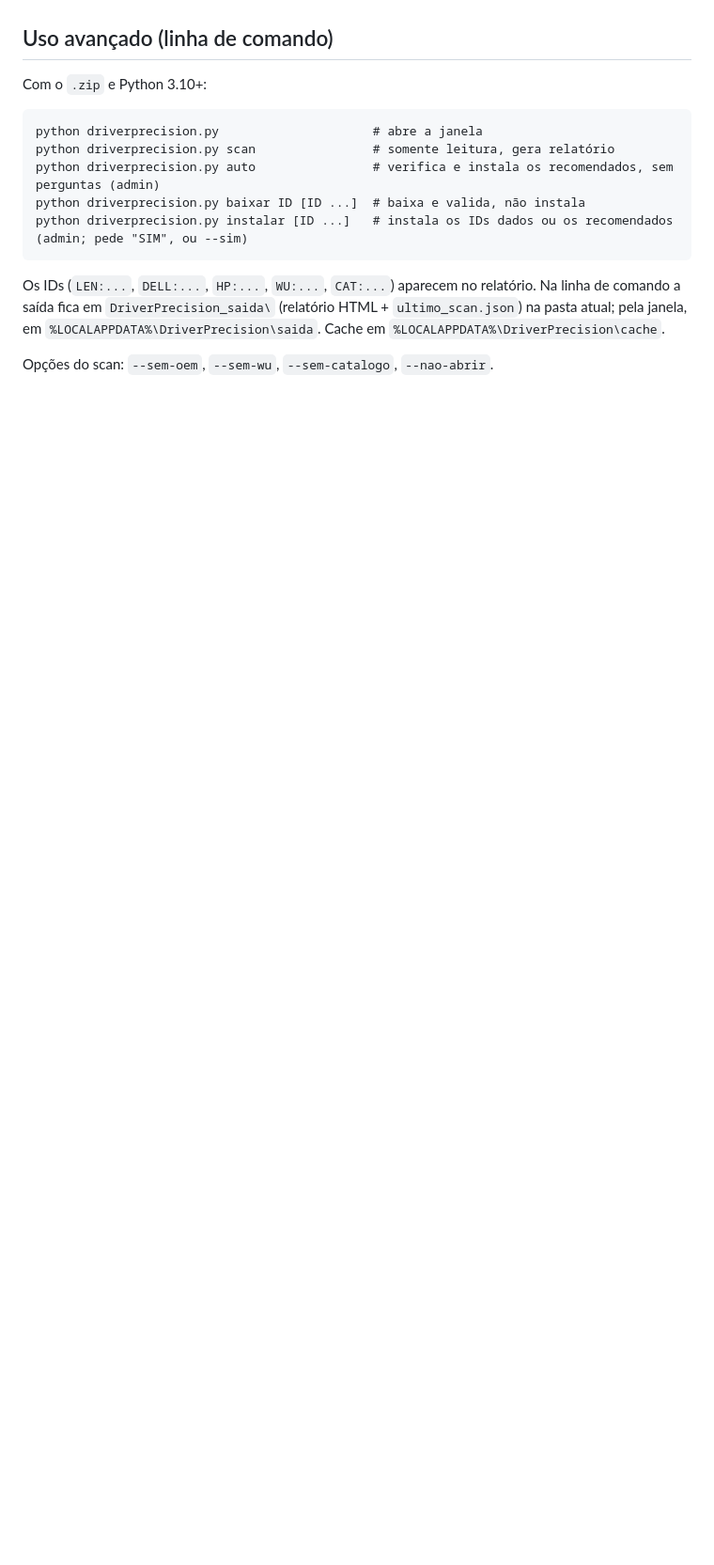
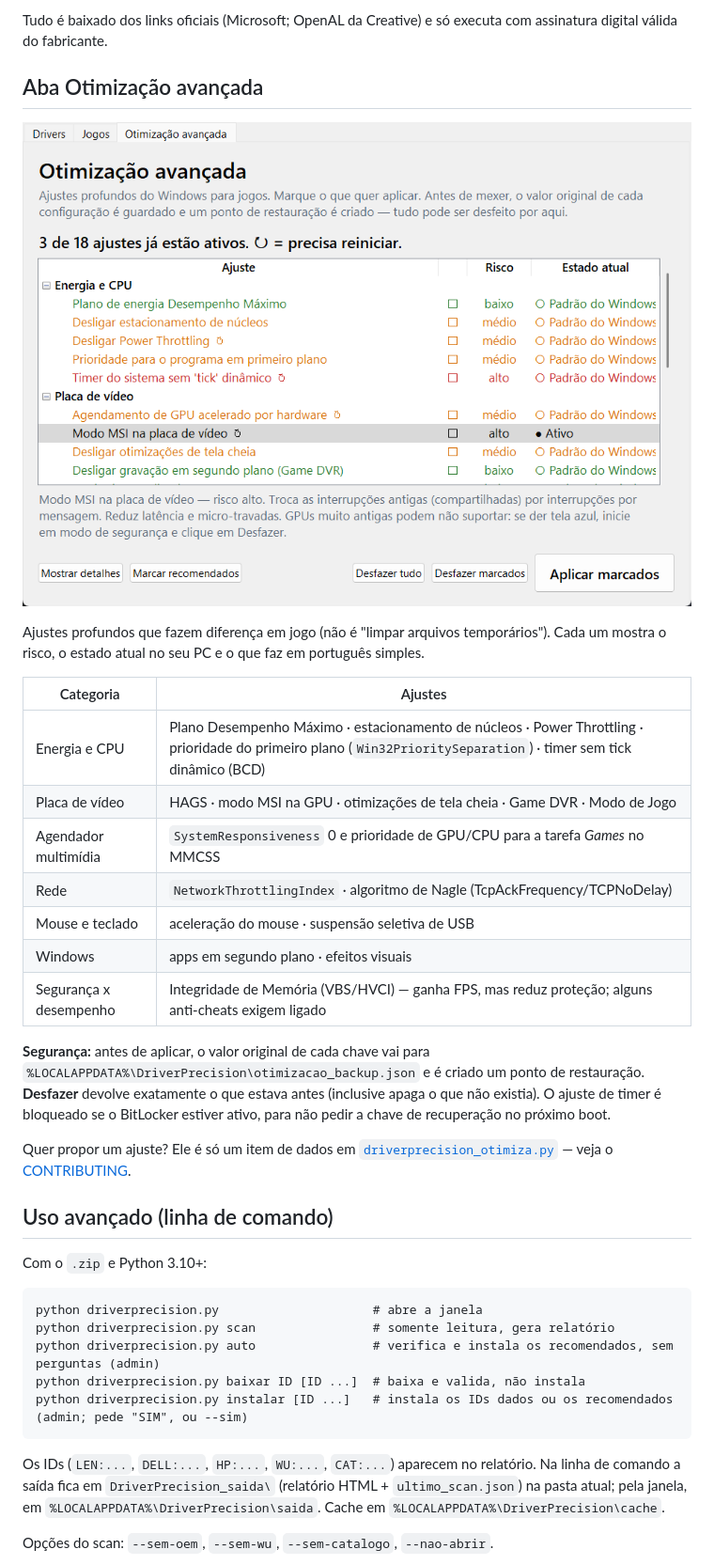
Before and after one commit to joao-eder/driverprecision, a Markdown page: README.md, the part around one of its changes. Shown at 94% size. Rendered like a GitHub page; pictures changed too: docs/otimizacao.png (added); blank space fills up the shorter version.

```diff
--- a/README.md
+++ b/README.md
@@ -38,3 +54,24 @@ Só entra na instalação automática o que é seguro: driver ligado ao Hardware
+Tudo é baixado dos links oficiais (Microsoft; OpenAL da Creative) e só executa com assinatura digital válida do fabricante.
+
+## Aba Otimização avançada
+
+![Aba Otimização](docs/otimizacao.png)
+
+Ajustes profundos que fazem diferença em jogo (não é "limpar arquivos temporários"). Cada um mostra o risco, o estado atual no seu PC e o que faz em português simples.
+
+| Categoria | Ajustes |
+|---|---|
+| Energia e CPU | Plano Desempenho Máximo · estacionamento de núcleos · Power Throttling · prioridade do primeiro plano (`Win32PrioritySeparation`) · timer sem tick dinâmico (BCD) |
+| Placa de vídeo | HAGS · modo MSI na GPU · otimizações de tela cheia · Game DVR · Modo de Jogo |
+| Agendador multimídia | `SystemResponsiveness` 0 e prioridade de GPU/CPU para a tarefa *Games* no MMCSS |
+| Rede | `NetworkThrottlingIndex` · algoritmo de Nagle (TcpAckFrequency/TCPNoDelay) |
+| Mouse e teclado | aceleração do mouse · suspensão seletiva de USB |
+| Windows | apps em segundo plano · efeitos visuais |
+| Segurança x desempenho | Integridade de Memória (VBS/HVCI) — ganha FPS, mas reduz proteção; alguns anti-cheats exigem ligado |
+
+**Segurança:** antes de aplicar, o valor original de cada chave vai para `%LOCALAPPDATA%\DriverPrecision\otimizacao_backup.json` e é criado um ponto de restauração. **Desfazer** devolve exatamente o que estava antes (inclusive apaga o que não existia). O ajuste de timer é bloqueado se o BitLocker estiver ativo, para não pedir a chave de recuperação no próximo boot.
+
+Quer propor um ajuste? Ele é só um item de dados em [`driverprecision_otimiza.py`](driverprecision_otimiza.py) — veja o [CONTRIBUTING](CONTRIBUTING.md).
 
 ## Uso avançado (linha de comando)
 
```
Also changed, not shown: other parts of README.md (+17 -1 lines), CHANGELOG.md (+9 -0 lines), CONTRIBUTING.md (+17 -0 lines), docs/jogos.png (added), 8 other files.
